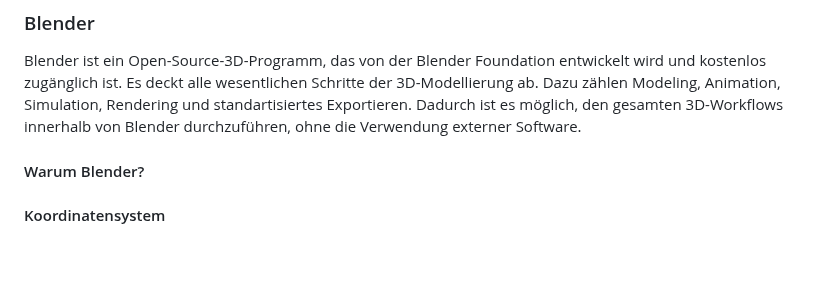
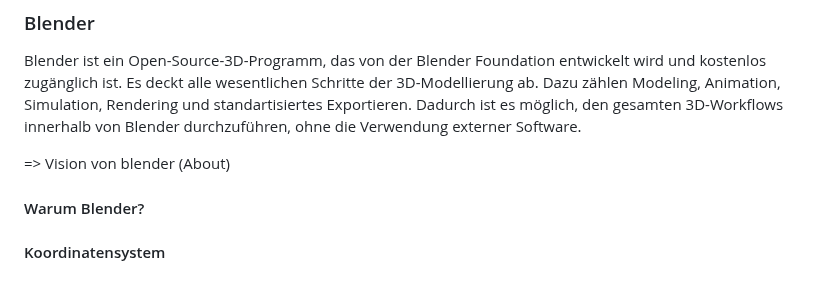
Before and after one commit to PeisslNevio/da-conquerthecastle, a Markdown page: Diplomarbeit/31-ausarbeitung-peißl.md, the part around the change. Rendered like a GitHub page; blank space fills up the shorter version.

```diff
--- a/Diplomarbeit/31-ausarbeitung-peißl.md
+++ b/Diplomarbeit/31-ausarbeitung-peißl.md
@@ -10,6 +10,8 @@ In diesem Teil werden die theoretischen Aspekte für die Erstellung eines 3D Mod
 ### Blender
 
 Blender ist ein Open-Source-3D-Programm, das von der Blender Foundation entwickelt wird und kostenlos zugänglich ist. Es deckt alle wesentlichen Schritte der 3D-Modellierung ab. Dazu zählen Modeling, Animation, Simulation, Rendering und standartisiertes Exportieren. Dadurch ist es möglich, den gesamten 3D-Workflows innerhalb von Blender durchzuführen, ohne die Verwendung externer Software.
+
+=> Vision von blender (About)
 
 #### Warum Blender?
 
```
